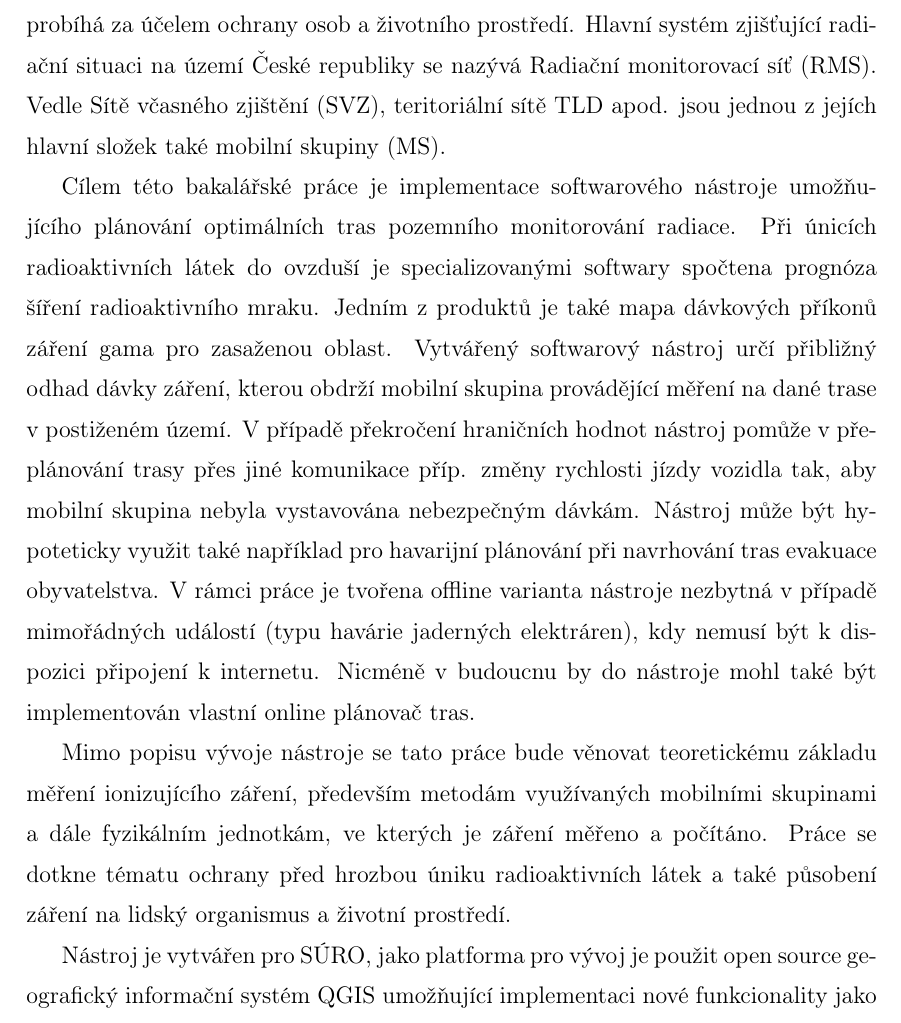
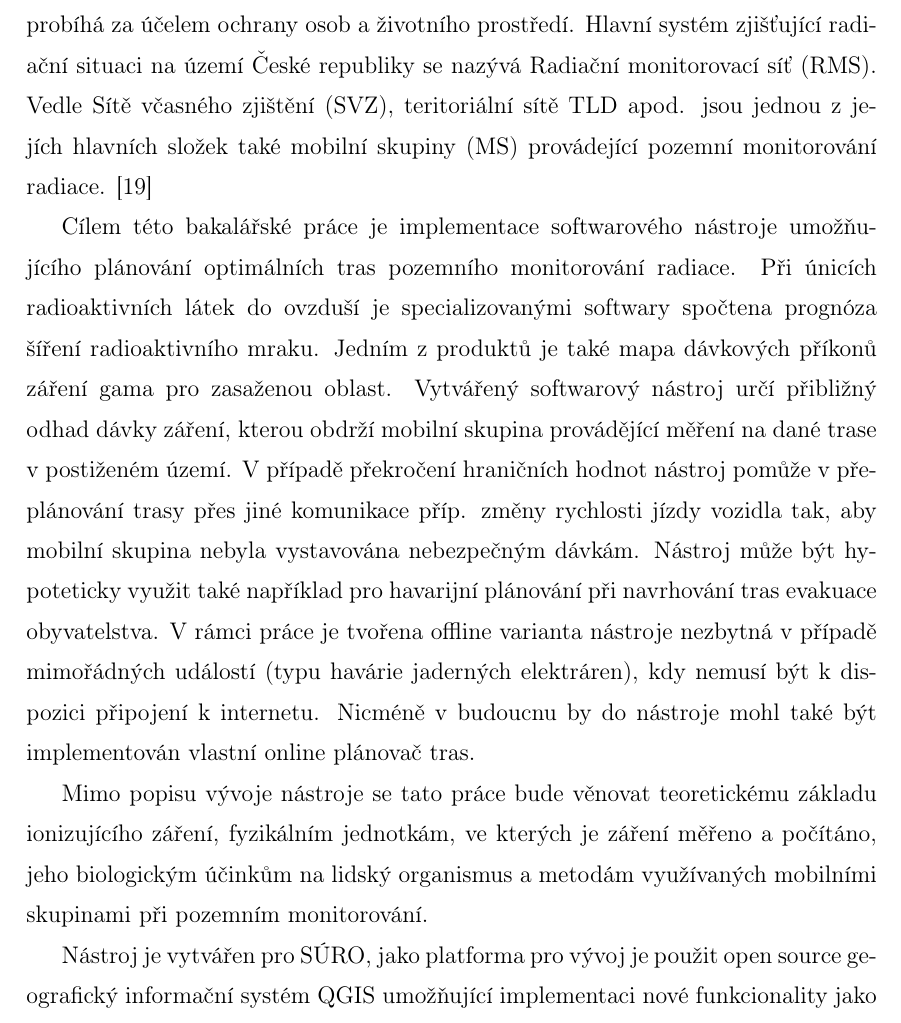
Before and after one commit to ctu-geoforall-lab-projects/bp-kala-2017, a LaTeX thesis (text/michael-kala-bp-2017.tex, which reads text/1-uvod.tex): part of page 10 of 41, cut so that both start at the same text. Compiled offline with pdfLaTeX.

Commit message:
Introduction update.

```diff
--- a/text/1-uvod.tex
+++ b/text/1-uvod.tex
@@ -1,11 +1,11 @@
 \chapter{Úvod}
 \label{1-uvod}
-Měření veličin charakterizujících ionizující záření a studium jeho negativních dopadů, jakožto jedna z náplní práce Státního ústavu radiační ochrany, v.v.i. (\zk{SÚRO}), probíhá za účelem ochrany osob a~životního prostředí. %https://www.suro.cz/cz/rms
-Hlavní systém zjišťující radiační situaci na území České republiky se nazývá Radiační monitorovací síť (RMS). Vedle Sítě včasného zjištění (SVZ), teritoriální sítě TLD apod. jsou jednou z jejích hlavní složek také mobilní skupiny (MS).
+Měření veličin charakterizujících ionizující záření a studium jeho negativních dopadů, jakožto jedna z náplní práce Státního ústavu radiační ochrany, v.v.i. (\zk{SÚRO}), probíhá za účelem ochrany osob a~životního prostředí.
+Hlavní systém zjišťující radiační situaci na území České republiky se nazývá Radiační monitorovací síť (RMS). Vedle Sítě včasného zjištění (SVZ), teritoriální sítě TLD apod. jsou jednou z jejích hlavních složek také mobilní skupiny (MS) provádející pozemní monitorování radiace. \cite{suroRMS}
 
 Cílem této bakalářské práce je implementace softwarového nástroje umožňujícího plánování optimálních tras pozemního monitorování radiace. Při únicích radioaktivních látek do ovzduší je specializovanými softwary spočtena prognóza šíření radioaktivního mraku. Jedním z produktů je také mapa dávkových příkonů záření gama pro zasaženou oblast. Vytvářený softwarový nástroj určí přibližný odhad dávky záření, kterou obdrží mobilní skupina provádějící měření na dané trase v~postiženém území. V případě překročení hraničních hodnot nástroj pomůže v~přeplánování trasy přes jiné komunikace příp. změny rychlosti jízdy vozidla tak, aby mobilní skupina nebyla vystavována nebezpečným dávkám.
 Nástroj může být hypoteticky využit také například pro havarijní plánování při navrhování tras evakuace obyvatelstva. V rámci práce je tvořena offline varianta nástroje nezbytná v případě mimořádných událostí (typu havárie jaderných elektráren), kdy nemusí být k dispozici připojení k internetu. Nicméně v budoucnu by do nástroje mohl také být implementován vlastní online plánovač tras.
 
-Mimo popisu vývoje nástroje se tato práce bude věnovat teoretickému základu měření ionizujícího záření, především metodám využívaných mobilními skupinami a~dále fyzikálním jednotkám, ve kterých je záření měřeno a počítáno. Práce se  dotkne tématu ochrany před hrozbou úniku radioaktivních látek a také působení záření na lidský organismus a životní prostředí.
+Mimo popisu vývoje nástroje se tato práce bude věnovat teoretickému základu ionizujícího záření, fyzikálním jednotkám, ve kterých je záření měřeno a počítáno, jeho biologickým účinkům na lidský organismus a metodám využívaných mobilními skupinami při pozemním monitorování.
 
 Nástroj je vytvářen pro \zk{SÚRO}, jako platforma pro vývoj je použit open source geografický informační systém QGIS umožňující implementaci nové funkcionality jako tzv. zásuvný modul (plugin). Nástroj je vyvíjen v programovacím jazyku Python s využitím grafického frameworku PyQt a QGIS API (rozhraní pro programování aplikací).
```
